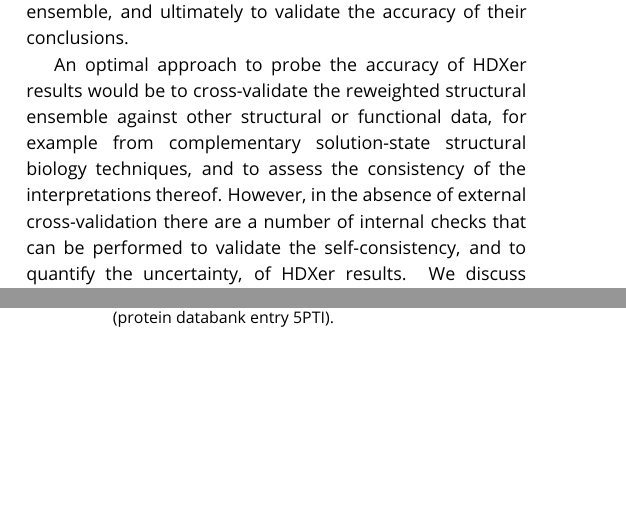
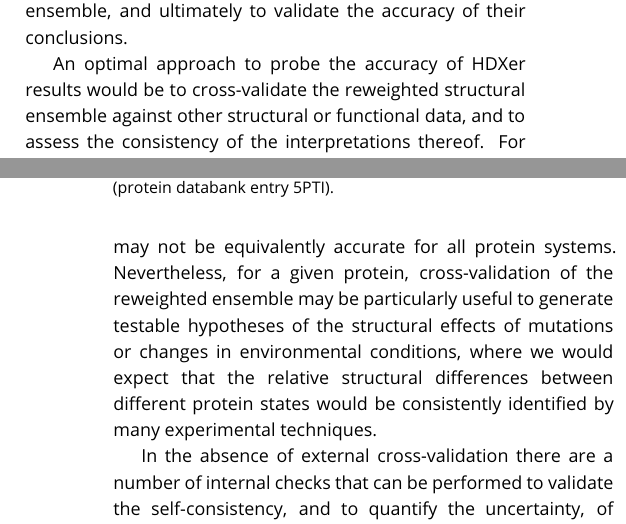
Before and after one commit to Lucy-Forrest-Lab/hdxer_tutorials_livecoms, a LaTeX document (article/hdxer_tutorials_maintext.tex): two parts of the columns of pages 16 and 17 of 22, joined at a grey line, cut so that both start at the same text, the shorter picture padded with empty space. Compiled offline with pdfLaTeX.

Commit message:
Revision - cross-validation discussion update

```diff
--- a/article/hdxer_tutorials_maintext.tex
+++ b/article/hdxer_tutorials_maintext.tex
@@ -716,8 +716,14 @@ As such, in the final section below, we explain how users can evaluate the relia
 A crucial final step for HDXer analyses, to which we have alluded in many sections above, is to ensure that the outputs from reweighting analyses are robust, and that conclusions can be drawn from the reweighted structural ensemble with confidence.
 Users will naturally wish to understand how choices made during the HDXer analyses can affect their results, to quantify the uncertainty in their final structural ensemble, and ultimately to validate the accuracy of their conclusions.
 
-An optimal approach to probe the accuracy of HDXer results would be to cross-validate the reweighted structural ensemble against other structural or functional data, for example from complementary solution-state structural biology techniques, and to assess the consistency of the interpretations thereof.
-However, in the absence of external cross-validation there are a number of internal checks that can be performed to validate the self-consistency, and to quantify the uncertainty, of HDXer results.
+An optimal approach to probe the accuracy of HDXer results would be to cross-validate the reweighted structural ensemble against other structural or functional data, and to assess the consistency of the interpretations thereof.
+For example, the final reweighted structural ensemble could be used to make predictions of complementary solution-state structural data such as SAXS, SANS, or NMR, or to predict specific structural features such as distance distributions observed in DEER, FRET, or crosslinking-MS experiments.
+In making these predictions, users should remember that HDXer applied with the phenomenological predictive model here \cite{BestVendruscolo2006} characterizes predominantly the amide C state structures and dynamics (section \ref{predictivemodel_sect}).
+The experimental solution state dynamics will inherently include fluctuations to amide O states, including large or slow transitions not well-captured by HDXer.
+For this reason, predictions of alternate experimental data from HDXer ensembles may not be equivalently accurate for all protein systems.
+Nevertheless, for a given protein, cross-validation of the reweighted ensemble may be particularly useful to generate testable hypotheses of the structural effects of mutations or changes in environmental conditions, where we would expect that the relative structural differences between different protein states would be consistently identified by many experimental techniques.
+
+In the absence of external cross-validation there are a number of internal checks that can be performed to validate the self-consistency, and to quantify the uncertainty, of HDXer results.
 We discuss some suggested, albeit not exhaustive, checks below.
 These checks are designed to probe uncertainties in the final results arising from three potential sources of error: (a) the choice of target HDX-MS data, (b) the choice of the predictive model, and (c) the choice of the candidate ensemble of structures for reweighting.
 
```
